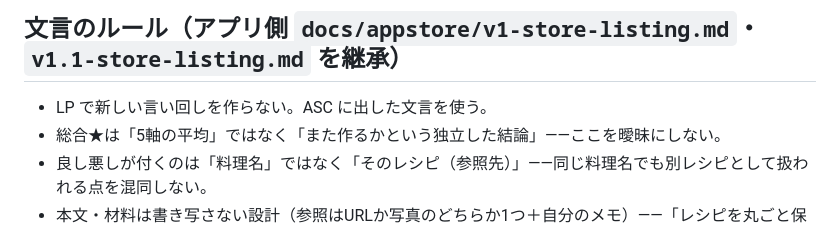
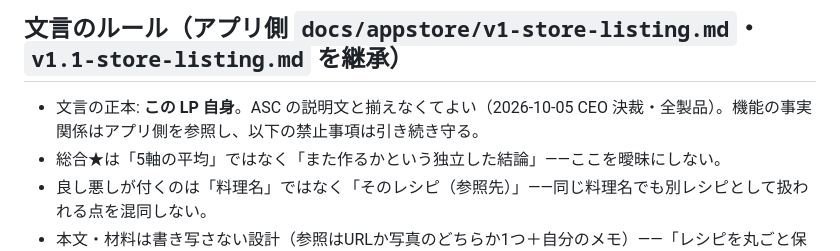
Before and after one commit to shoheicraftdev-design/recipe-log-lp, a Markdown page: README.md, the part around the change. GitHub-like rendering.

Commit message:
docs: LP文言をASCと揃えるルールを取り下げ(正本はLP自身・2026-10-05 CEO決裁・全製品)
Co-Authored-By: Claude Opus 5.5 <noreply@anthropic.com>

```diff
--- a/README.md
+++ b/README.md
@@ -37,7 +37,7 @@ Sodato LP（`sodato-lp`）・GearDeban LP（`geardeban-lp`）・えも日LP（`e
 
 ## 文言のルール（アプリ側 `docs/appstore/v1-store-listing.md`・`v1.1-store-listing.md` を継承）
 
-- LP で新しい言い回しを作らない。ASC に出した文言を使う。
+- 文言の正本: **この LP 自身**。ASC の説明文と揃えなくてよい（2026-10-05 CEO 決裁・全製品）。機能の事実関係はアプリ側を参照し、以下の禁止事項は引き続き守る。
 - 総合★は「5軸の平均」ではなく「また作るかという独立した結論」——ここを曖昧にしない。
 - 良し悪しが付くのは「料理名」ではなく「そのレシピ（参照先）」——同じ料理名でも別レシピとして扱われる点を混同しない。
 - 本文・材料は書き写さない設計（参照はURLか写真のどちらか1つ＋自分のメモ）——「レシピを丸ごと保存できる」というような誤読を招く表現はしない。
```
